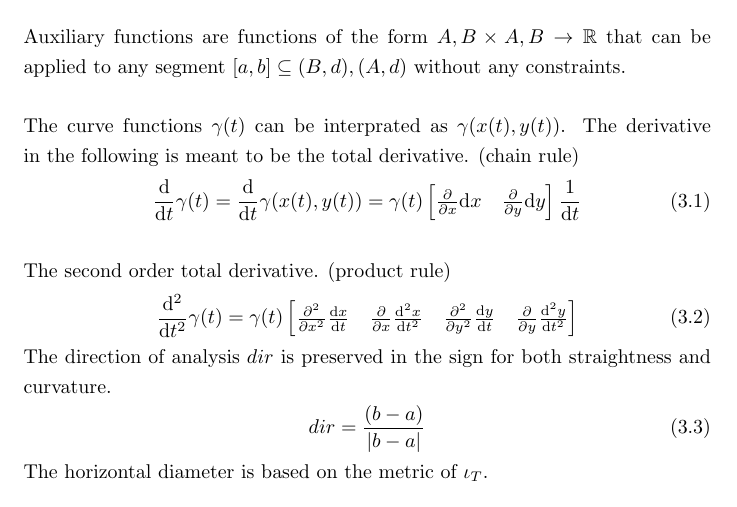
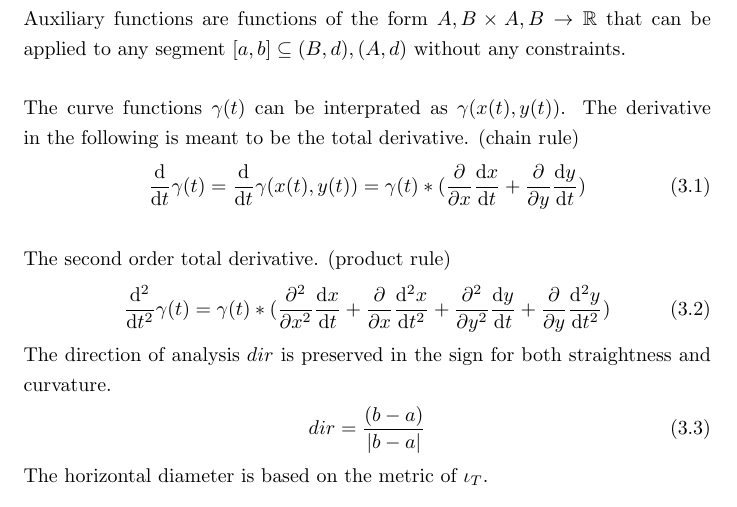
Before and after one commit to specpose/stopeight, a LaTeX thesis (doc/latex/Stopeight_Analyzer.tex): part of page 6 of 17, cut so that both start at the same text. Compiled offline with pdfLaTeX.

Commit message:
FIXED doc latex Stopeight_Analyzer total deriv non-tensor form

```diff
--- a/doc/latex/Stopeight_Analyzer.tex
+++ b/doc/latex/Stopeight_Analyzer.tex
@@ -116,11 +116,11 @@ link: B \rightarrow A, (x,y) \mapsto (x',y'); link^{-1}: A \rightarrow B, (x',y'
 Auxiliary functions are functions of the form $A,B \times A,B \rightarrow \mathbb{R}$ that can be applied to any segment $[a,b] \subseteq (B,d),(A,d)$ without any constraints.\\\\
 The curve functions $ \gamma (t)$ can be interprated as $\gamma(x(t),y(t))$. The derivative in the following is meant to be the total derivative. (chain rule)
 \begin{align}
-\frac{\mathrm{d}}{\mathrm{d} t} \gamma (t) = \frac{\mathrm{d}}{\mathrm{d} t} \gamma (x(t),y(t)) = \gamma(t) \begin{bmatrix} \frac{\partial}{\partial x}  \mathrm{d} x & \frac{\partial}{\partial y} \mathrm{d} y \end{bmatrix} \frac{1}{\mathrm{d}t}
+\frac{\mathrm{d}}{\mathrm{d} t} \gamma (t) = \frac{\mathrm{d}}{\mathrm{d} t} \gamma (x(t),y(t)) = \gamma(t)* (\frac{\partial}{\partial x}  \frac{\mathrm{d} x}{\mathrm{d}t} + \frac{\partial}{\partial y} \frac{\mathrm{d} y}{\mathrm{d}t})
 \end{align}\\
 The second order total derivative. (product rule)
 \begin{align}
-\frac{\mathrm{d}^2}{\mathrm{d}t^2}\gamma(t)= \gamma(t) \begin{bmatrix} \frac{\partial^2}{\partial x^2}\frac{\mathrm{d}x}{\mathrm{d}t} & \frac{\partial}{\partial x}\frac{\mathrm{d}^2x}{\mathrm{d}t^2} & \frac{\partial^2}{\partial y^2}\frac{\mathrm{d}y}{\mathrm{d}t} & \frac{\partial}{\partial y}\frac{\mathrm{d}^2y}{\mathrm{d}t^2}\end{bmatrix}
+\frac{\mathrm{d}^2}{\mathrm{d}t^2}\gamma(t)= \gamma(t)* (\frac{\partial^2}{\partial x^2}\frac{\mathrm{d}x}{\mathrm{d}t} + \frac{\partial}{\partial x}\frac{\mathrm{d}^2x}{\mathrm{d}t^2} + \frac{\partial^2}{\partial y^2}\frac{\mathrm{d}y}{\mathrm{d}t} + \frac{\partial}{\partial y}\frac{\mathrm{d}^2y}{\mathrm{d}t^2})
 \end{align}
 The direction of analysis $dir$ is preserved in the sign for both straightness and curvature.
 \begin{align}
```
